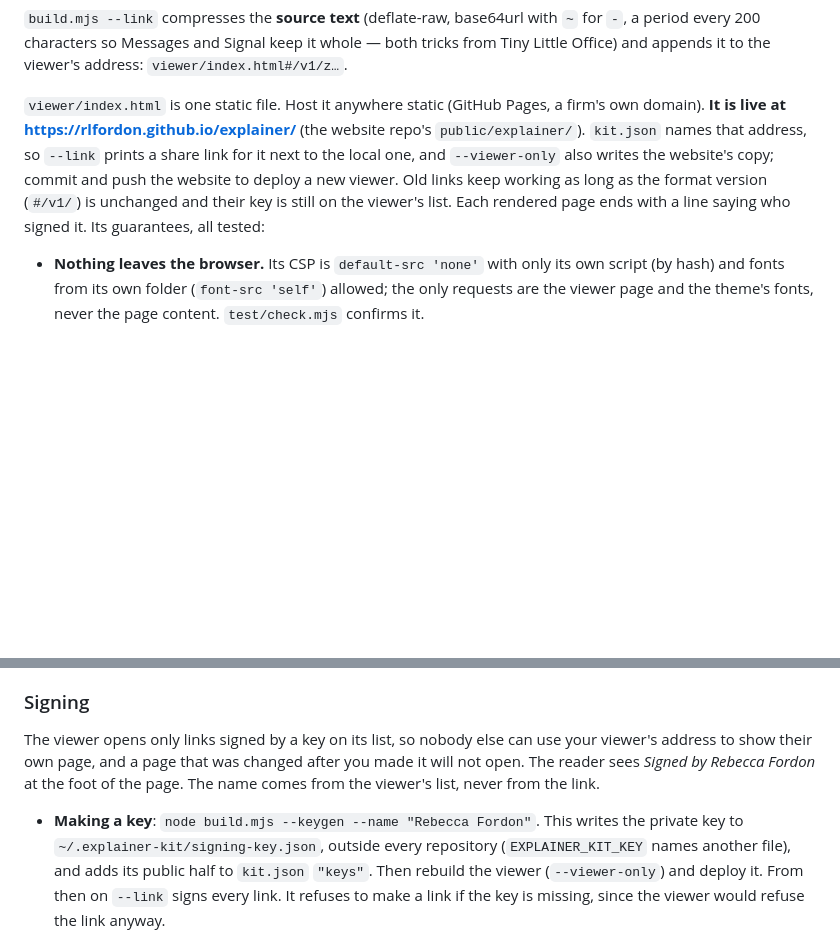
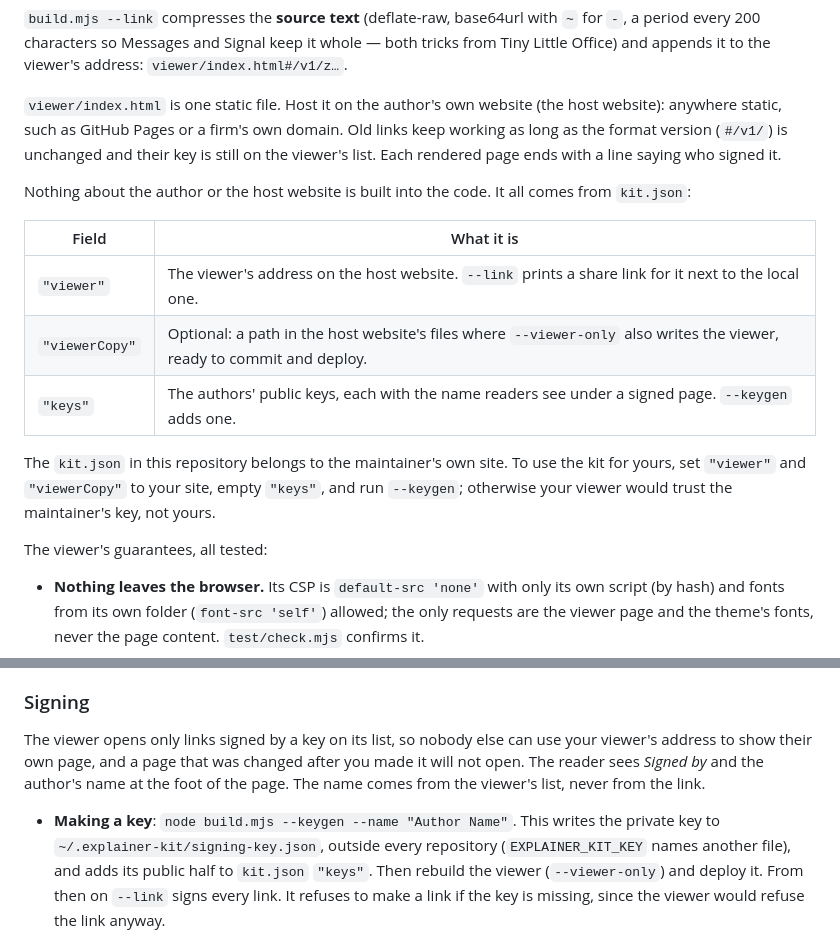
Before and after one commit to rlfordon/explainer-kit, a Markdown page: README.md, 2 parts joined by grey strips. GitHub-like rendering; blank space fills up the shorter version.

```diff
--- a/README.md
+++ b/README.md
@@ -153,13 +153,25 @@ a link carries only the trusted widgets.
 a period every 200 characters so Messages and Signal keep it whole — both tricks from Tiny
 Little Office) and appends it to the viewer's address: `viewer/index.html#/v1/z…`.
 
-`viewer/index.html` is one static file. Host it anywhere static (GitHub Pages, a firm's own
-domain). **It is live at https://rlfordon.github.io/explainer/** (the website repo's
-`public/explainer/`). `kit.json` names that address, so `--link` prints a share link for it
-next to the local one, and `--viewer-only` also writes the website's copy; commit and push
-the website to deploy a new viewer. Old links keep working as long as the format version
-(`#/v1/`) is unchanged and their key is still on the viewer's list. Each rendered page ends
-with a line saying who signed it. Its guarantees, all tested:
+`viewer/index.html` is one static file. Host it on the author's own website (the host
+website): anywhere static, such as GitHub Pages or a firm's own domain. Old links keep
+working as long as the format version (`#/v1/`) is unchanged and their key is still on the
+viewer's list. Each rendered page ends with a line saying who signed it.
+
+Nothing about the author or the host website is built into the code. It all comes from
+`kit.json`:
+
+| Field | What it is |
+|---|---|
+| `"viewer"` | The viewer's address on the host website. `--link` prints a share link for it next to the local one. |
+| `"viewerCopy"` | Optional: a path in the host website's files where `--viewer-only` also writes the viewer, ready to commit and deploy. |
+| `"keys"` | The authors' public keys, each with the name readers see under a signed page. `--keygen` adds one. |
+
+The `kit.json` in this repository belongs to the maintainer's own site. To use the kit for
+yours, set `"viewer"` and `"viewerCopy"` to your site, empty `"keys"`, and run `--keygen`;
+otherwise your viewer would trust the maintainer's key, not yours.
+
+The viewer's guarantees, all tested:
 
 - **Nothing leaves the browser.** Its CSP is `default-src 'none'` with only its own script
   (by hash) and fonts from its own folder (`font-src 'self'`) allowed; the only requests are
@@ -181,10 +193,10 @@ page), and one link cannot expire or be revoked on its own. See *Next*.
 
 The viewer opens only links signed by a key on its list, so nobody else can use your
 viewer's address to show their own page, and a page that was changed after you made it
-will not open. The reader sees *Signed by Rebecca Fordon* at the foot of the page. The name
-comes from the viewer's list, never from the link.
+will not open. The reader sees *Signed by* and the author's name at the foot of the page.
+The name comes from the viewer's list, never from the link.
 
-- **Making a key**: `node build.mjs --keygen --name "Rebecca Fordon"`. This writes the private key to
+- **Making a key**: `node build.mjs --keygen --name "Author Name"`. This writes the private key to
   `~/.explainer-kit/signing-key.json`, outside every repository (`EXPLAINER_KIT_KEY` names
   another file), and adds its public half to `kit.json` `"keys"`. Then rebuild the viewer
   (`--viewer-only`) and deploy it. From then on `--link` signs every link. It refuses to make
```
Also changed, not shown: ROADMAP.md (+6 -6 lines), SECURITY.md (+25 -19 lines).
